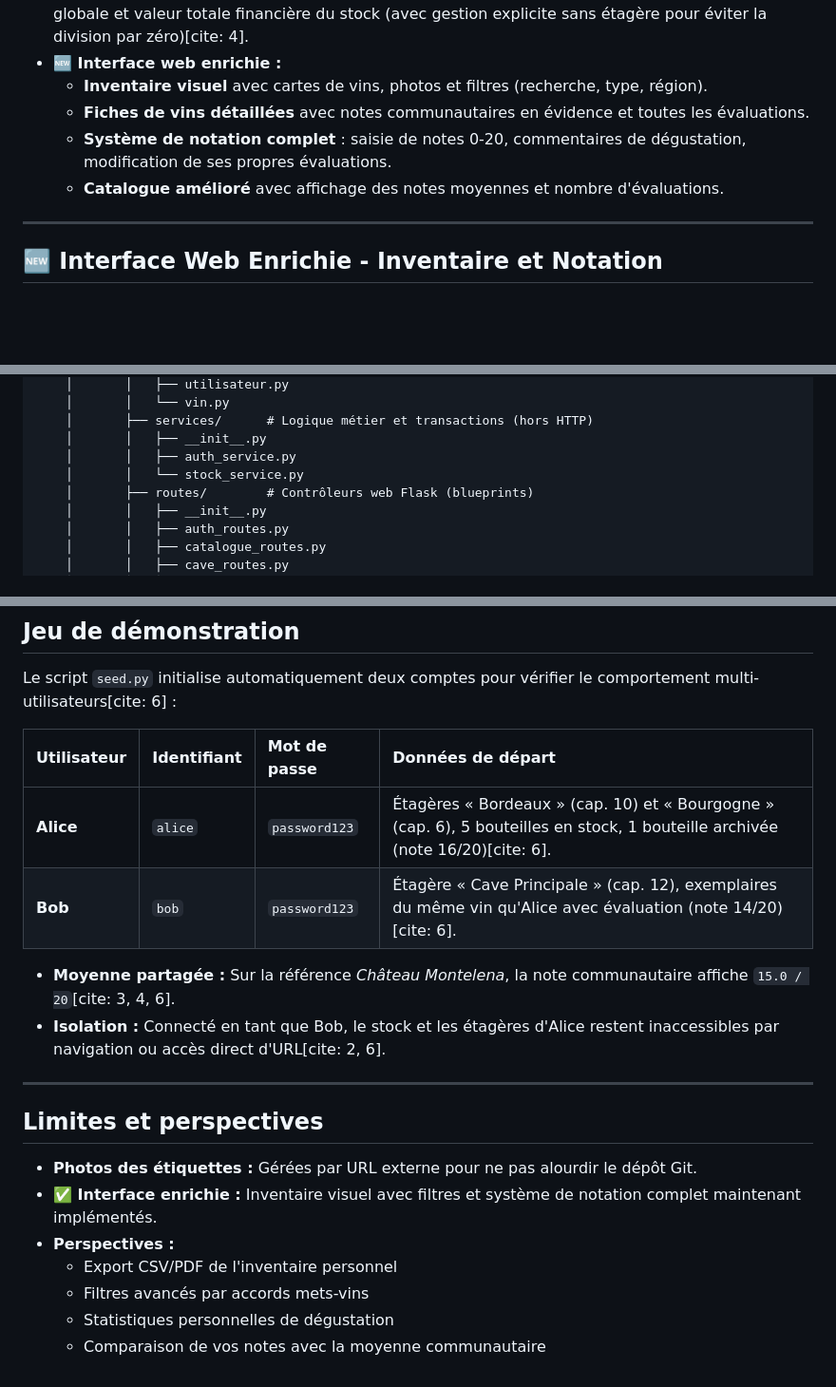
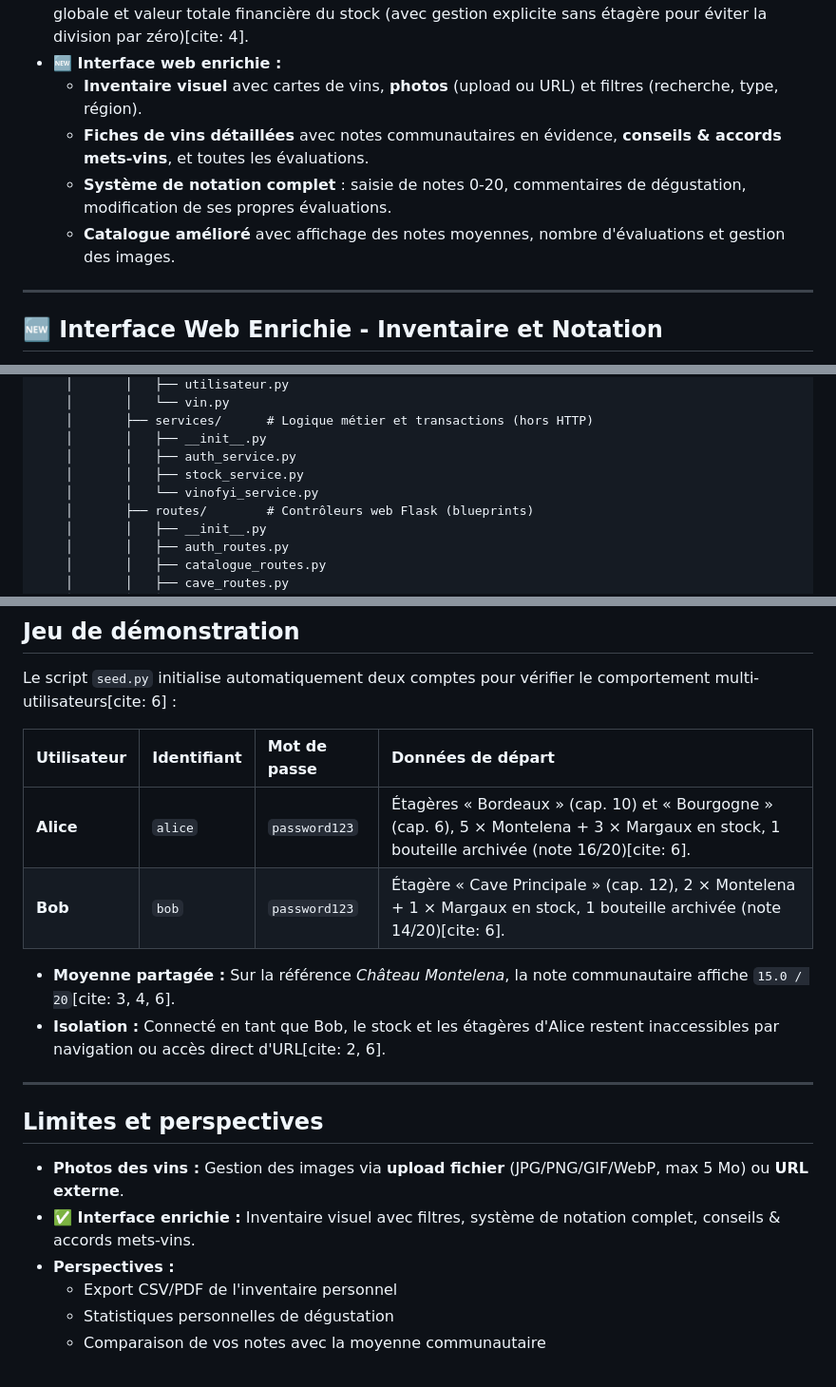
Before and after one commit to Quebotek/ETRS711_MaCave, a Markdown page: README.md, 3 parts joined by grey strips. Shown at 95% size. Drawn GitHub-style; blank space fills up the shorter version.

Commit message:
docs(readme): nettoyage et mise a jour de la documentation
- Ajout gestion des images (upload + URL) dans les fonctionnalites
- Ajout conseils & accords mets-vins dans la fiche detail
- Mise a jour architecture : ajout vinofyi_service.py
- Jeu de demo : ajout Chateau Margaux 2015 avec image
- Limites : mise a jour gestion images (upload + URL)

```diff
--- a/README.md
+++ b/README.md
@@ -36,10 +36,10 @@ Projet réalisé dans le cadre de l'UE **ETRS711** (Conception et Programmation
   * Modification restreinte à l'auteur de l'évaluation[cite: 4].
 * **Tableau de bord personnel :** Nombre de bouteilles, nombre de références distinctes, occupation globale et valeur totale financière du stock (avec gestion explicite sans étagère pour éviter la division par zéro)[cite: 4].
 * **🆕 Interface web enrichie :**
-  * **Inventaire visuel** avec cartes de vins, photos et filtres (recherche, type, région).
-  * **Fiches de vins détaillées** avec notes communautaires en évidence et toutes les évaluations.
+  * **Inventaire visuel** avec cartes de vins, **photos** (upload ou URL) et filtres (recherche, type, région).
+  * **Fiches de vins détaillées** avec notes communautaires en évidence, **conseils & accords mets-vins**, et toutes les évaluations.
   * **Système de notation complet** : saisie de notes 0-20, commentaires de dégustation, modification de ses propres évaluations.
-  * **Catalogue amélioré** avec affichage des notes moyennes et nombre d'évaluations.
+  * **Catalogue amélioré** avec affichage des notes moyennes, nombre d'évaluations et gestion des images.
 
 ---
 
@@ -106,7 +107,8 @@ ETRS711_MaCave/
     │       ├── services/      # Logique métier et transactions (hors HTTP)
     │       │   ├── __init__.py
     │       │   ├── auth_service.py
-    │       │   └── stock_service.py
+    │       │   ├── stock_service.py
+    │       │   └── vinofyi_service.py
     │       ├── routes/        # Contrôleurs web Flask (blueprints)
     │       │   ├── __init__.py
     │       │   ├── auth_routes.py
@@ -440,8 +442,8 @@ Le script `seed.py` initialise automatiquement deux comptes pour vérifier le co
 
 | Utilisateur | Identifiant | Mot de passe | Données de départ |
 | :--- | :--- | :--- | :--- |
-| **Alice** | `alice` | `password123` | Étagères « Bordeaux » (cap. 10) et « Bourgogne » (cap. 6), 5 bouteilles en stock, 1 bouteille archivée (note 16/20)[cite: 6]. |
-| **Bob** | `bob` | `password123` | Étagère « Cave Principale » (cap. 12), exemplaires du même vin qu'Alice avec évaluation (note 14/20)[cite: 6]. |
+| **Alice** | `alice` | `password123` | Étagères « Bordeaux » (cap. 10) et « Bourgogne » (cap. 6), 5 × Montelena + 3 × Margaux en stock, 1 bouteille archivée (note 16/20)[cite: 6]. |
+| **Bob** | `bob` | `password123` | Étagère « Cave Principale » (cap. 12), 2 × Montelena + 1 × Margaux en stock, 1 bouteille archivée (note 14/20)[cite: 6]. |
 
 * **Moyenne partagée :** Sur la référence *Château Montelena*, la note communautaire affiche `15.0 / 20`[cite: 3, 4, 6].
 * **Isolation :** Connecté en tant que Bob, le stock et les étagères d'Alice restent inaccessibles par navigation ou accès direct d'URL[cite: 2, 6].
@@ -450,10 +452,9 @@ Le script `seed.py` initialise automatiquement deux comptes pour vérifier le co
 
 ## Limites et perspectives
 
-* **Photos des étiquettes :** Gérées par URL externe pour ne pas alourdir le dépôt Git.
-* **✅ Interface enrichie :** Inventaire visuel avec filtres et système de notation complet maintenant implémentés.
+* **Photos des vins :** Gestion des images via **upload fichier** (JPG/PNG/GIF/WebP, max 5 Mo) ou **URL externe**.
+* **✅ Interface enrichie :** Inventaire visuel avec filtres, système de notation complet, conseils & accords mets-vins.
 * **Perspectives :**
   * Export CSV/PDF de l'inventaire personnel
-  * Filtres avancés par accords mets-vins
   * Statistiques personnelles de dégustation
   * Comparaison de vos notes avec la moyenne communautaire
```
Also changed, not shown: other parts of README.md (+1 -0 lines).
